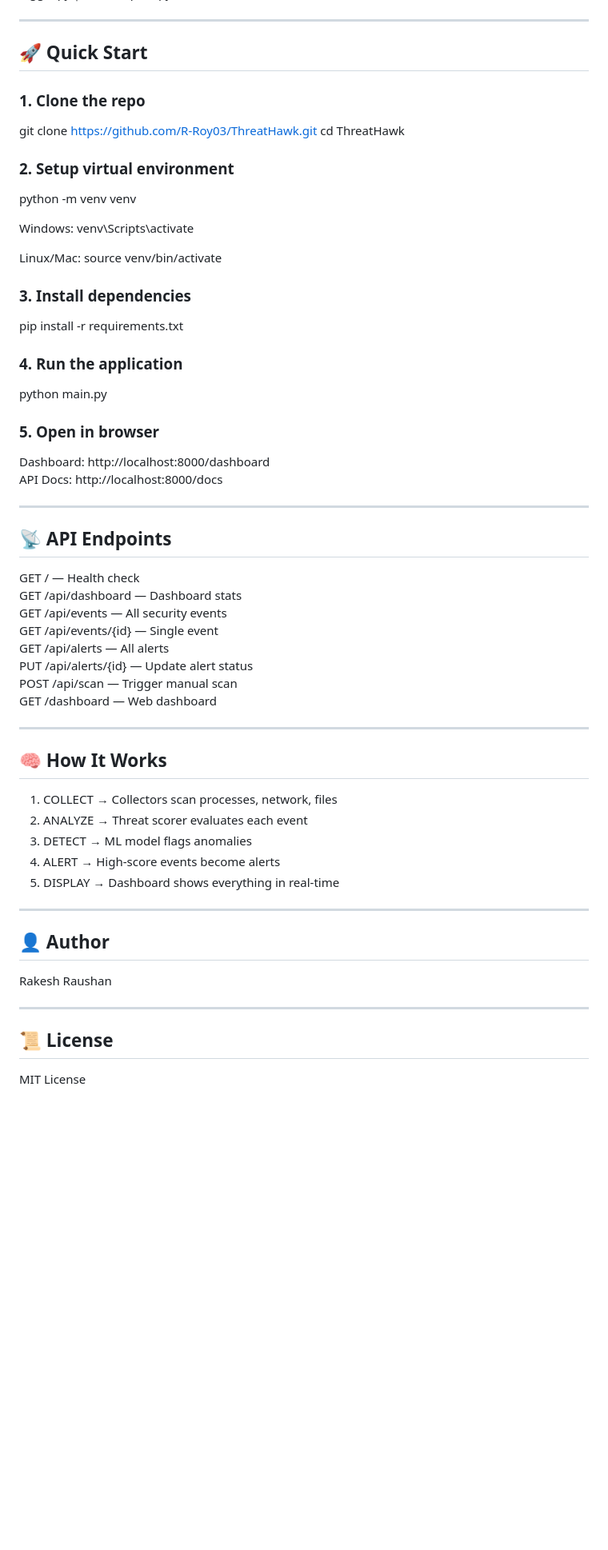
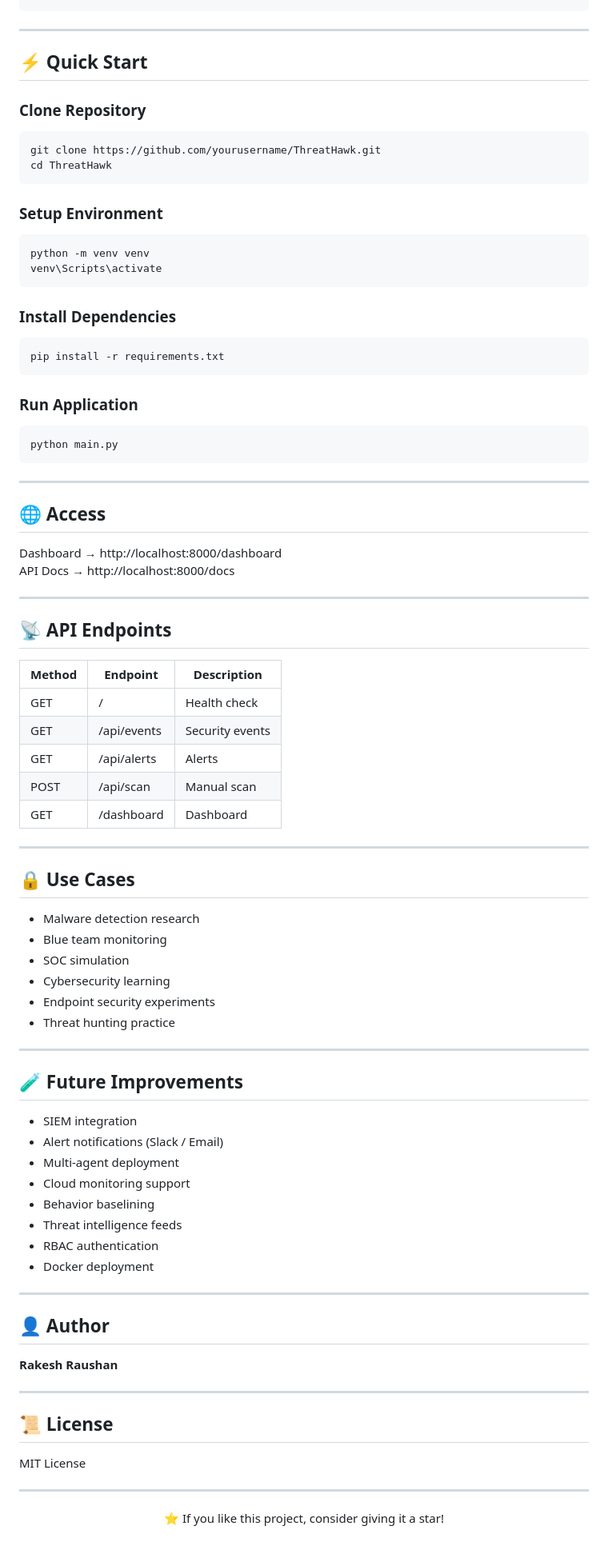
Before and after one commit to R-Roy03/ThreatHawk, a Markdown page: README.md, the part around one of its changes. Shown at 80% size. Rendered like a GitHub page; blank space fills up the shorter version.

Commit message:
docs: improve README with badges and architecture

````diff
--- a/README.md
+++ b/README.md
@@ -78,68 +108,96 @@ ThreatHawk/
 └── tests/
+```
 
 ---
 
-## 🚀 Quick Start
+## ⚡ Quick Start
 
-### 1. Clone the repo
+### Clone Repository
 
-git clone https://github.com/R-Roy03/ThreatHawk.git
+```bash
+git clone https://github.com/yourusername/ThreatHawk.git
 cd ThreatHawk
+```
 
-### 2. Setup virtual environment
+### Setup Environment
 
+```bash
 python -m venv venv
+venv\Scripts\activate
+```
 
-Windows:
-venv\Scripts\activate
+### Install Dependencies
 
-Linux/Mac:
-source venv/bin/activate
+```bash
+pip install -r requirements.txt
+```
 
-### 3. Install dependencies
+### Run Application
 
-pip install -r requirements.txt
+```bash
+python main.py
+```
 
-### 4. Run the application
+---
 
-python main.py
+## 🌐 Access
 
-### 5. Open in browser
-
-Dashboard: http://localhost:8000/dashboard
-API Docs:  http://localhost:8000/docs
+Dashboard → http://localhost:8000/dashboard
+API Docs → http://localhost:8000/docs
 
 ---
 
 ## 📡 API Endpoints
 
-GET    /                     — Health check
-GET    /api/dashboard        — Dashboard stats
-GET    /api/events           — All security events
-GET    /api/events/{id}      — Single event
-GET    /api/alerts           — All alerts
-PUT    /api/alerts/{id}      — Update alert status
-POST   /api/scan             — Trigger manual scan
-GET    /dashboard            — Web dashboard
+| Method | Endpoint | Description |
+|-------|---------|------------|
+| GET | / | Health check |
+| GET | /api/events | Security events |
+| GET | /api/alerts | Alerts |
+| POST | /api/scan | Manual scan |
+| GET | /dashboard | Dashboard |
 
 ---
 
-## 🧠 How It Works
+## 🔒 Use Cases
 
-1. COLLECT  → Collectors scan processes, network, files
-2. ANALYZE  → Threat scorer evaluates each event
-3. DETECT   → ML model flags anomalies
-4. ALERT    → High-score events become alerts
-5. DISPLAY  → Dashboard shows everything in real-time
+- Malware detection research
+- Blue team monitoring
+- SOC simulation
+- Cybersecurity learning
+- Endpoint security experiments
+- Threat hunting practice
+
+---
+
+## 🧪 Future Improvements
+
+- SIEM integration
+- Alert notifications (Slack / Email)
+- Multi-agent deployment
+- Cloud monitoring support
+- Behavior baselining
+- Threat intelligence feeds
+- RBAC authentication
+- Docker deployment
 
 ---
 
 ## 👤 Author
 
-Rakesh Raushan
+**Rakesh Raushan**
+
 
 ---
 
 ## 📜 License
 
 MIT License
+
+---
+
+<div align="center">
+
+⭐ If you like this project, consider giving it a star!
+
+</div>
````
Also changed, not shown: other parts of README.md (+81 -51 lines).
